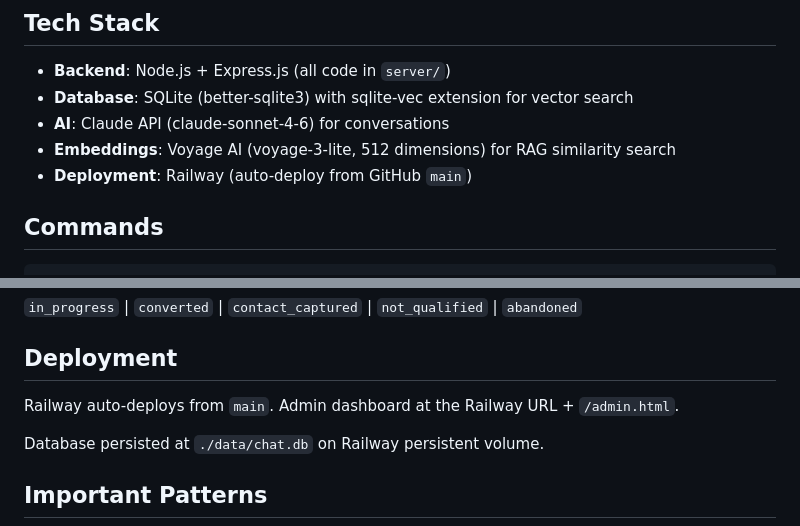
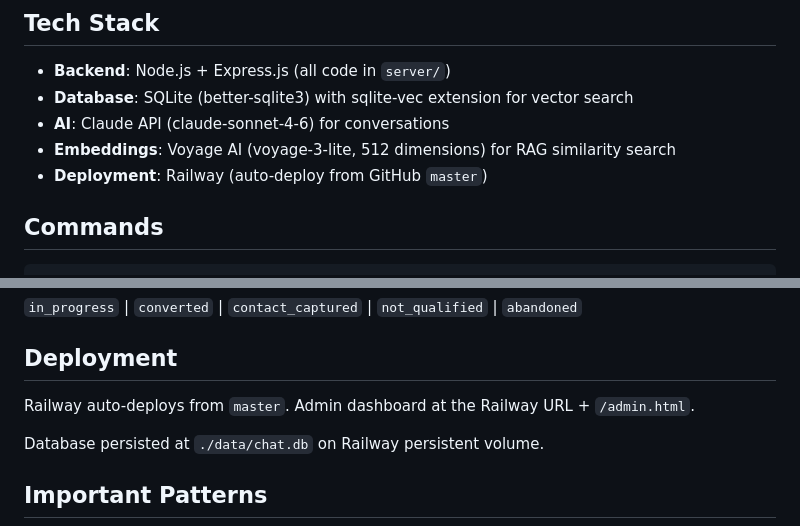
Before and after one commit to Zosdeveloper/snow-media-chat-agent, a Markdown page: CLAUDE.md, 2 parts joined by grey strips. Rendered like a GitHub page.

Commit message:
Docs: correct deploy branch to master (was main)
The repo default/deploy branch is master; there is no main. Fixes the two
CLAUDE.md references so future work merges to the right branch.

Co-Authored-By: Claude Opus 4.8 (1M context) <noreply@anthropic.com>

```diff
--- a/CLAUDE.md
+++ b/CLAUDE.md
@@ -12,7 +12,7 @@ AI-powered sales chat widget for The Snow Media marketing agency. The chat agent
 - **Database**: SQLite (better-sqlite3) with sqlite-vec extension for vector search
 - **AI**: Claude API (claude-sonnet-4-6) for conversations
 - **Embeddings**: Voyage AI (voyage-3-lite, 512 dimensions) for RAG similarity search
-- **Deployment**: Railway (auto-deploy from GitHub `main`)
+- **Deployment**: Railway (auto-deploy from GitHub `master`)
 
 ## Commands
 
@@ -114,7 +114,7 @@ In-memory `Map` in `server.js`. Sessions expire after 1 hour (marked `abandoned`
 
 ## Deployment
 
-Railway auto-deploys from `main`. Admin dashboard at the Railway URL + `/admin.html`.
+Railway auto-deploys from `master`. Admin dashboard at the Railway URL + `/admin.html`.
 
 Database persisted at `./data/chat.db` on Railway persistent volume.
 
```
